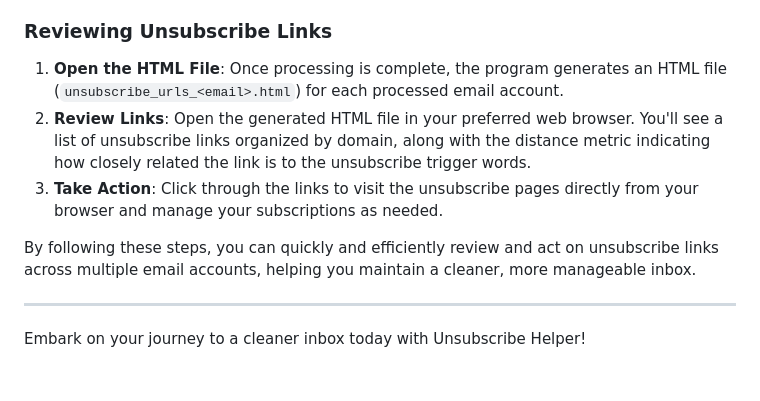
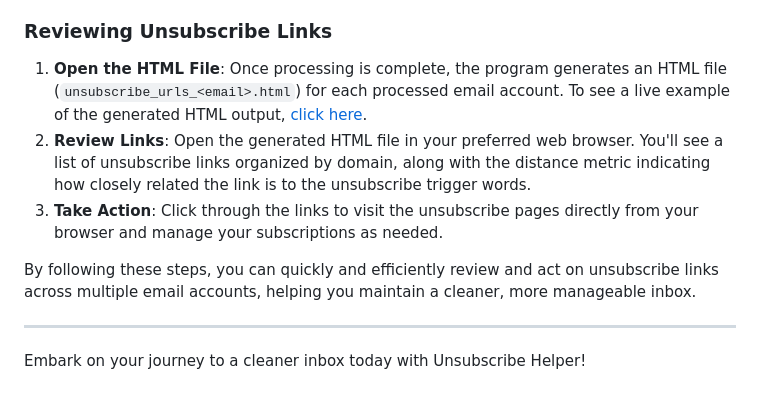
Before and after one commit to Infraviored/AutoMailUnsubscriber, a Markdown page: README.md, the part around the change. Drawn GitHub-style.

```diff
--- a/README.md
+++ b/README.md
@@ -47,12 +47,13 @@ Getting started with Unsubscribe Helper is straightforward. Follow these steps t
 
 ### Reviewing Unsubscribe Links
 
-1. **Open the HTML File**: Once processing is complete, the program generates an HTML file (`unsubscribe_urls_<email>.html`) for each processed email account.
+1. **Open the HTML File**: Once processing is complete, the program generates an HTML file (`unsubscribe_urls_<email>.html`) for each processed email account. To see a live example of the generated HTML output, [click here](https://infraviored.github.io/AutoMailUnsubscriber/demo_unsub.html).
 2. **Review Links**: Open the generated HTML file in your preferred web browser. You'll see a list of unsubscribe links organized by domain, along with the distance metric indicating how closely related the link is to the unsubscribe trigger words.
 3. **Take Action**: Click through the links to visit the unsubscribe pages directly from your browser and manage your subscriptions as needed.
 
 By following these steps, you can quickly and efficiently review and act on unsubscribe links across multiple email accounts, helping you maintain a cleaner, more manageable inbox.
 
+
 ---
 
 Embark on your journey to a cleaner inbox today with Unsubscribe Helper!
```
